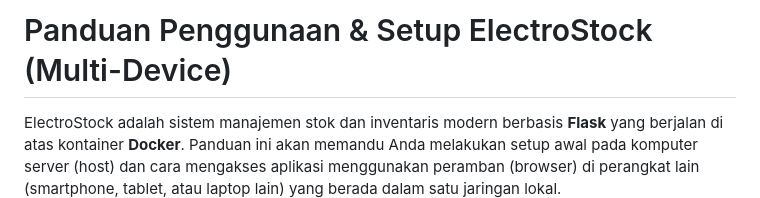
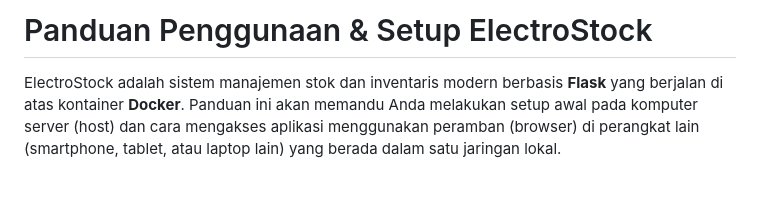
Before and after one commit to devihmpsta/electro-stock-localstack, a Markdown page: MANUAL.md, the part around the change. GitHub-like rendering; blank space fills up the shorter version.

```diff
--- a/MANUAL.md
+++ b/MANUAL.md
@@ -1,4 +1,4 @@
-# Panduan Penggunaan & Setup ElectroStock (Multi-Device)
+# Panduan Penggunaan & Setup ElectroStock
 
 ElectroStock adalah sistem manajemen stok dan inventaris modern berbasis **Flask** yang berjalan di atas kontainer **Docker**. Panduan ini akan memandu Anda melakukan setup awal pada komputer server (host) dan cara mengakses aplikasi menggunakan peramban (browser) di perangkat lain (smartphone, tablet, atau laptop lain) yang berada dalam satu jaringan lokal.
 
```
